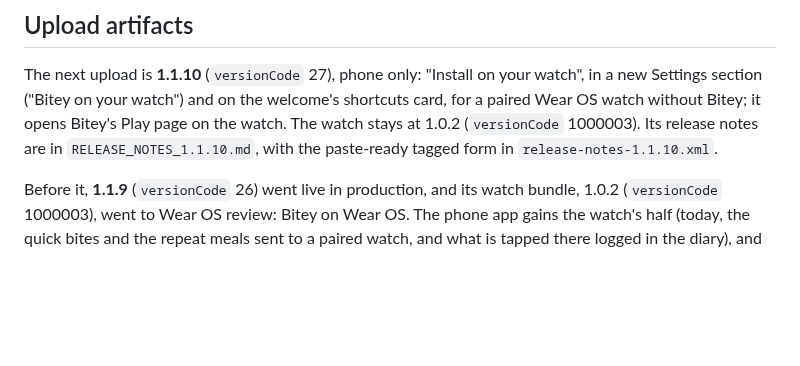
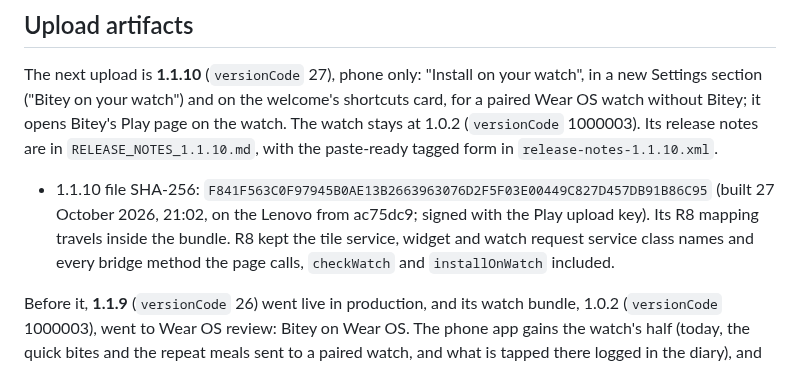
Before and after one commit to zandaulion/bitey, a Markdown page: store/README.md, the part around the change. Drawn GitHub-style; blank space fills up the shorter version.

Commit message:
docs(store): record the 1.1.10 bundle
Built from ac75dc9 and signed with the Play upload key.

Co-Authored-By: Claude Opus 5.5 <noreply@anthropic.com>

```diff
--- a/store/README.md
+++ b/store/README.md
@@ -29,6 +29,12 @@ welcome's shortcuts card, for a paired Wear OS watch without Bitey; it opens
 Bitey's Play page on the watch. The watch stays at 1.0.2 (`versionCode`
 1000003). Its release notes are in `RELEASE_NOTES_1.1.10.md`, with the
 paste-ready tagged form in `release-notes-1.1.10.xml`.
+
+- 1.1.10 file SHA-256: `F841F563C0F97945B0AE13B2663963076D2F5F03E00449C827D457DB91B86C95`
+  (built 27 October 2026, 21:02, on the Lenovo from ac75dc9; signed with the
+  Play upload key). Its R8 mapping travels inside the bundle. R8 kept the tile
+  service, widget and watch request service class names and every bridge
+  method the page calls, `checkWatch` and `installOnWatch` included.
 
 Before it, **1.1.9** (`versionCode` 26) went live in production, and its watch bundle,
 1.0.2 (`versionCode` 1000003), went to Wear OS review: Bitey on Wear OS. The phone
```
